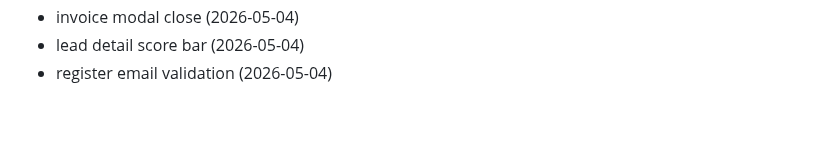
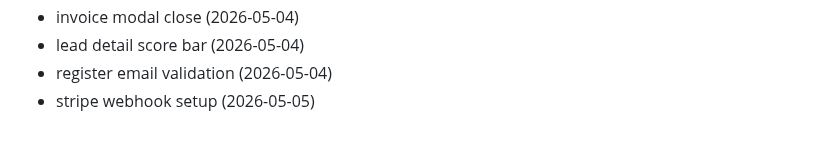
Before and after one commit to Jsingh651/bizscout, a Markdown page: CHANGELOG.md, the part around the change. Drawn GitHub-style.

Commit message:
docs: stripe webhook setup

```diff
--- a/CHANGELOG.md
+++ b/CHANGELOG.md
@@ -101,3 +101,4 @@
 - invoice modal close (2026-05-04)
 - lead detail score bar (2026-05-04)
 - register email validation (2026-05-04)
+- stripe webhook setup (2026-05-05)
```
